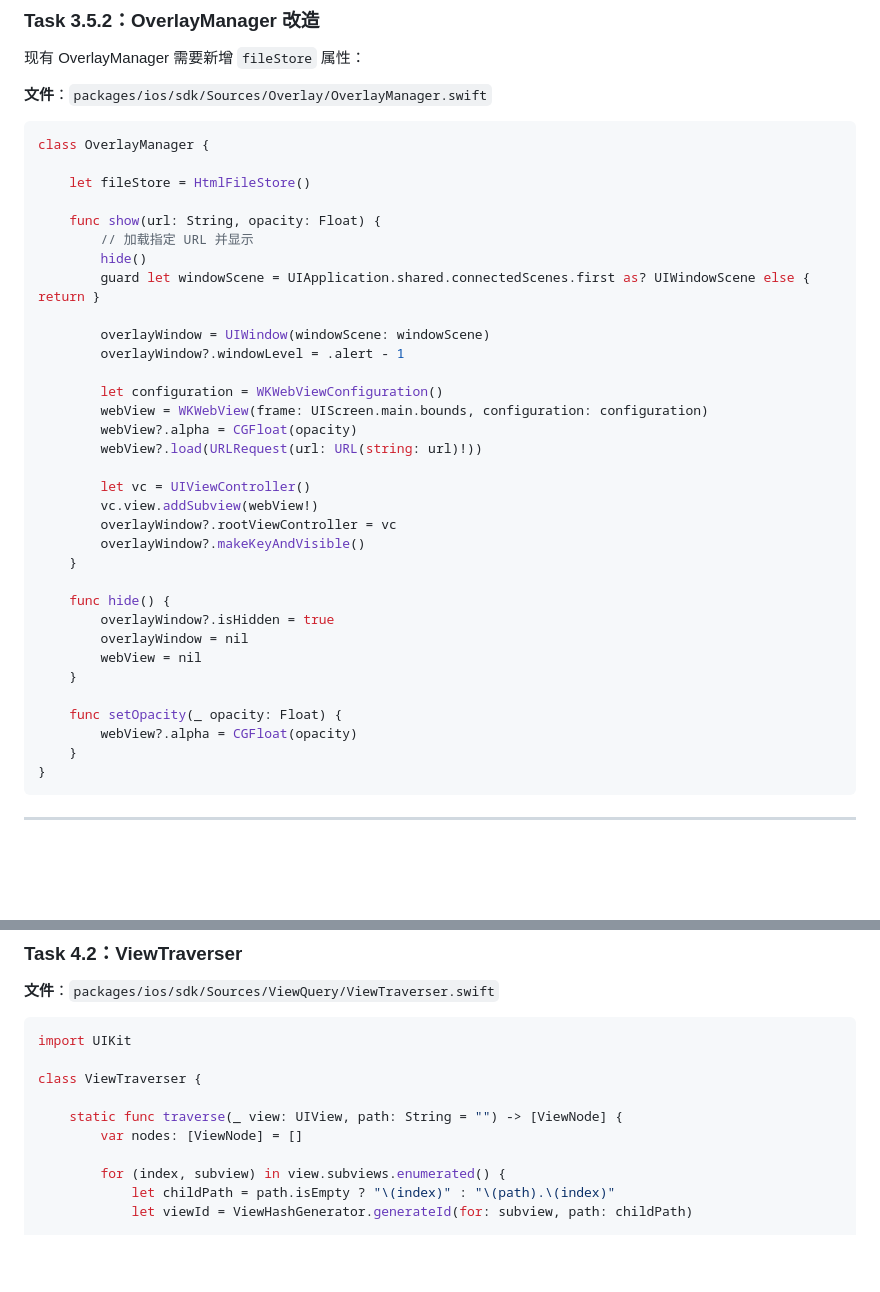
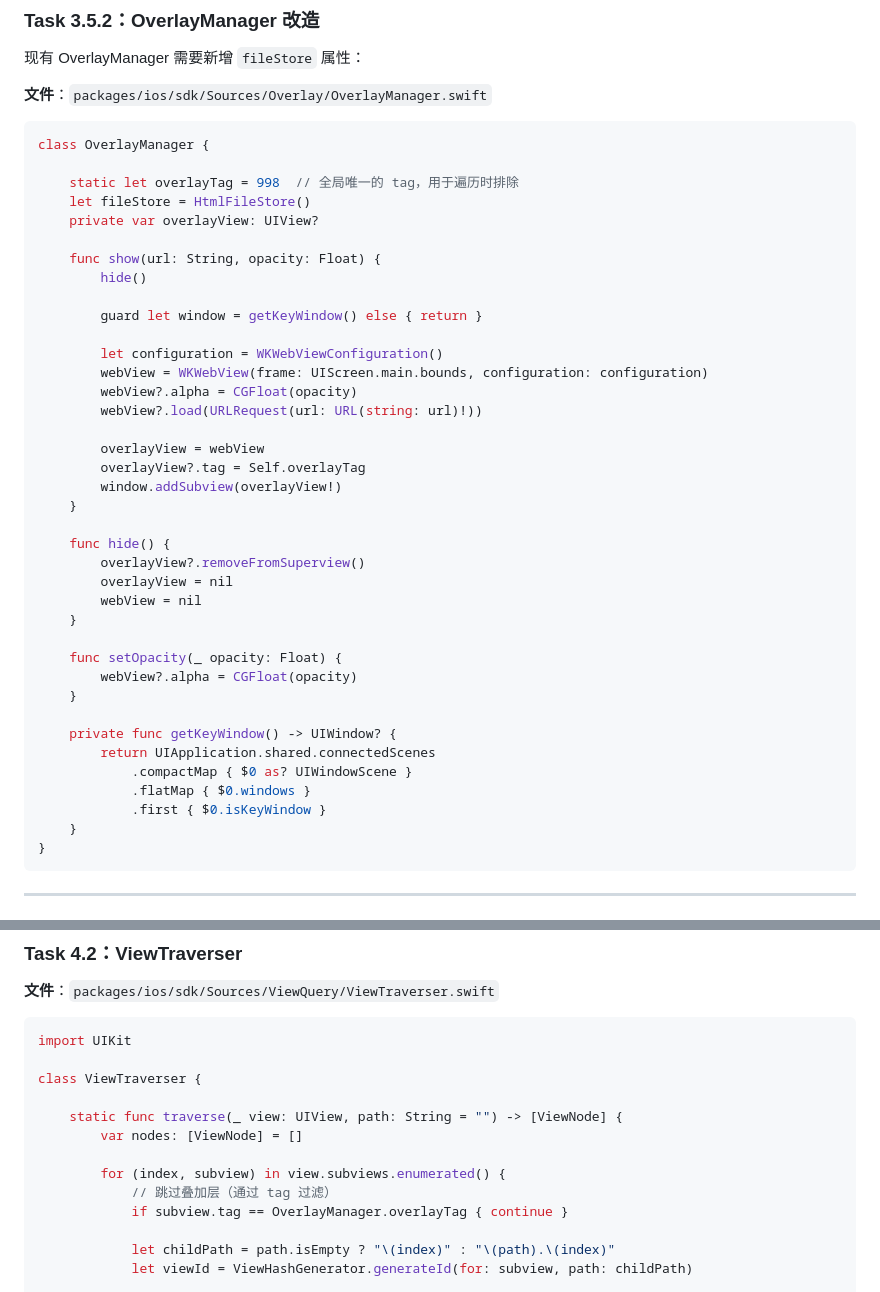
Before and after one commit to Zzechen/client-tools, a Markdown page: docs/2026-04-24-ios-sdk/PLAN.md, 2 parts joined by grey strips. Drawn GitHub-style; blank space fills up the shorter version.

Commit message:
docs(ios-sdk): Overlay改为window.addSubview+tag过滤方案
- OverlayManager 改为 window.addSubview，不再用独立 UIWindow
- 叠加 view 打 tag=998，遍历时跳过
- ViewTraverser 遍历时过滤 overlayTag

````diff
--- a/docs/2026-04-24-ios-sdk/PLAN.md
+++ b/docs/2026-04-24-ios-sdk/PLAN.md
@@ -715,35 +715,40 @@ Overlay 相关 handler 已内联在 HttpServer 中（见 Phase 3 HttpServer 完
 ```swift
 class OverlayManager {
 
+    static let overlayTag = 998  // 全局唯一的 tag，用于遍历时排除
     let fileStore = HtmlFileStore()
+    private var overlayView: UIView?
 
     func show(url: String, opacity: Float) {
-        // 加载指定 URL 并显示
         hide()
-        guard let windowScene = UIApplication.shared.connectedScenes.first as? UIWindowScene else { return }
 
-        overlayWindow = UIWindow(windowScene: windowScene)
-        overlayWindow?.windowLevel = .alert - 1
+        guard let window = getKeyWindow() else { return }
 
         let configuration = WKWebViewConfiguration()
         webView = WKWebView(frame: UIScreen.main.bounds, configuration: configuration)
         webView?.alpha = CGFloat(opacity)
         webView?.load(URLRequest(url: URL(string: url)!))
 
-        let vc = UIViewController()
-        vc.view.addSubview(webView!)
-        overlayWindow?.rootViewController = vc
-        overlayWindow?.makeKeyAndVisible()
+        overlayView = webView
+        overlayView?.tag = Self.overlayTag
+        window.addSubview(overlayView!)
     }
 
     func hide() {
-        overlayWindow?.isHidden = true
-        overlayWindow = nil
+        overlayView?.removeFromSuperview()
+        overlayView = nil
         webView = nil
     }
 
     func setOpacity(_ opacity: Float) {
         webView?.alpha = CGFloat(opacity)
+    }
+
+    private func getKeyWindow() -> UIWindow? {
+        return UIApplication.shared.connectedScenes
+            .compactMap { $0 as? UIWindowScene }
+            .flatMap { $0.windows }
+            .first { $0.isKeyWindow }
     }
 }
 ```
@@ -795,6 +800,9 @@ class ViewTraverser {
         var nodes: [ViewNode] = []
 
         for (index, subview) in view.subviews.enumerated() {
+            // 跳过叠加层（通过 tag 过滤）
+            if subview.tag == OverlayManager.overlayTag { continue }
+
             let childPath = path.isEmpty ? "\(index)" : "\(path).\(index)"
             let viewId = ViewHashGenerator.generateId(for: subview, path: childPath)
 
````
